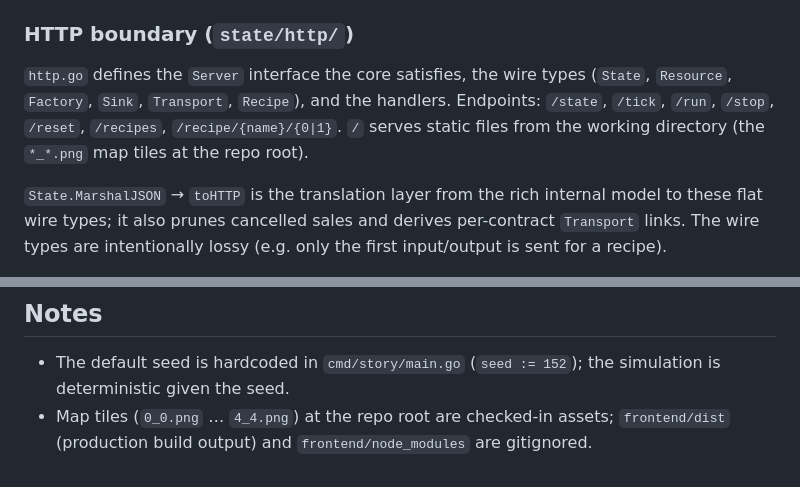
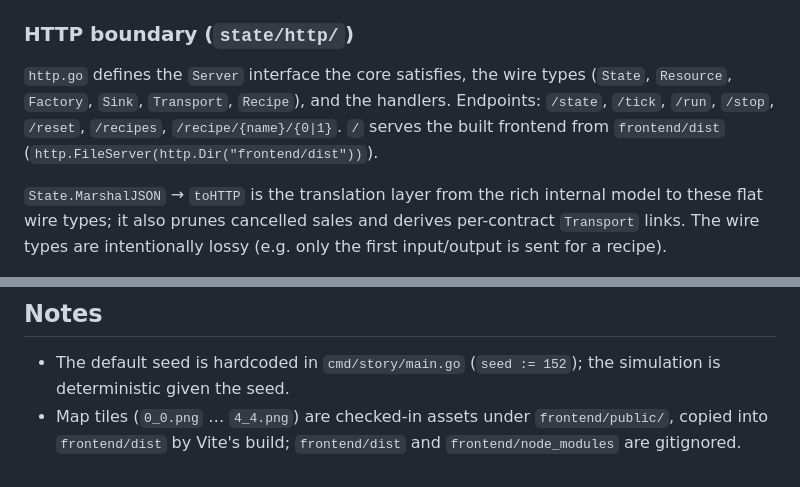
Before and after one commit to paul-freeman/satisfactory-story, a Markdown page: CLAUDE.md, 2 parts joined by grey strips. Rendered like a GitHub page.

Commit message:
Fix stale CLAUDE.md references to root-level tiles/static serving
Task 5 moved the tiles into frontend/public/ and Task 11 pointed the
Go server at frontend/dist, but two doc sentences describing the old
repo-root layout survived Task 12's otherwise-complete rewrite.

```diff
--- a/CLAUDE.md
+++ b/CLAUDE.md
@@ -59,7 +59,7 @@ The FactoryGame JSON encodes products as parenthesized strings, so `production.P
 
 ### HTTP boundary (`state/http/`)
 
-`http.go` defines the `Server` interface the core satisfies, the wire types (`State`, `Resource`, `Factory`, `Sink`, `Transport`, `Recipe`), and the handlers. Endpoints: `/state`, `/tick`, `/run`, `/stop`, `/reset`, `/recipes`, `/recipe/{name}/{0|1}`. `/` serves static files from the working directory (the `*_*.png` map tiles at the repo root).
+`http.go` defines the `Server` interface the core satisfies, the wire types (`State`, `Resource`, `Factory`, `Sink`, `Transport`, `Recipe`), and the handlers. Endpoints: `/state`, `/tick`, `/run`, `/stop`, `/reset`, `/recipes`, `/recipe/{name}/{0|1}`. `/` serves the built frontend from `frontend/dist` (`http.FileServer(http.Dir("frontend/dist"))`).
 
 `State.MarshalJSON` → `toHTTP` is the translation layer from the rich internal model to these flat wire types; it also prunes cancelled sales and derives per-contract `Transport` links. The wire types are intentionally lossy (e.g. only the first input/output is sent for a recipe).
 
@@ -70,4 +70,4 @@ The FactoryGame JSON encodes products as parenthesized strings, so `production.P
 ## Notes
 
 - The default seed is hardcoded in `cmd/story/main.go` (`seed := 152`); the simulation is deterministic given the seed.
-- Map tiles (`0_0.png` … `4_4.png`) at the repo root are checked-in assets; `frontend/dist` (production build output) and `frontend/node_modules` are gitignored.
+- Map tiles (`0_0.png` … `4_4.png`) are checked-in assets under `frontend/public/`, copied into `frontend/dist` by Vite's build; `frontend/dist` and `frontend/node_modules` are gitignored.
```
